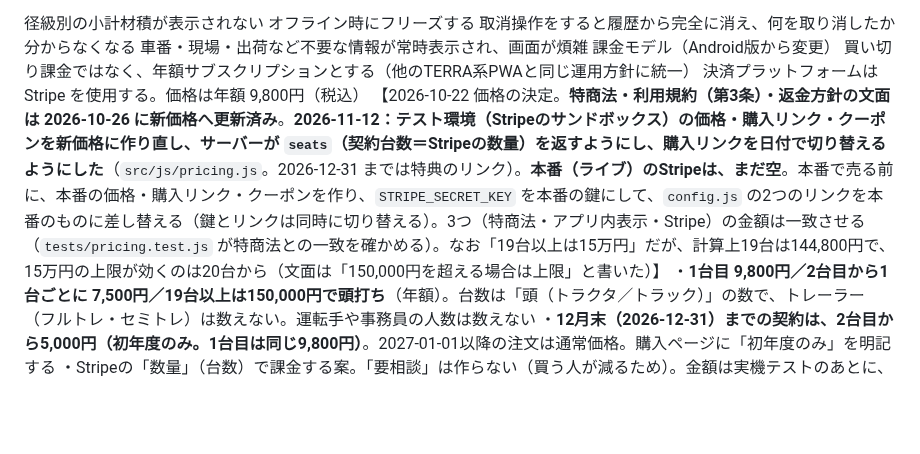
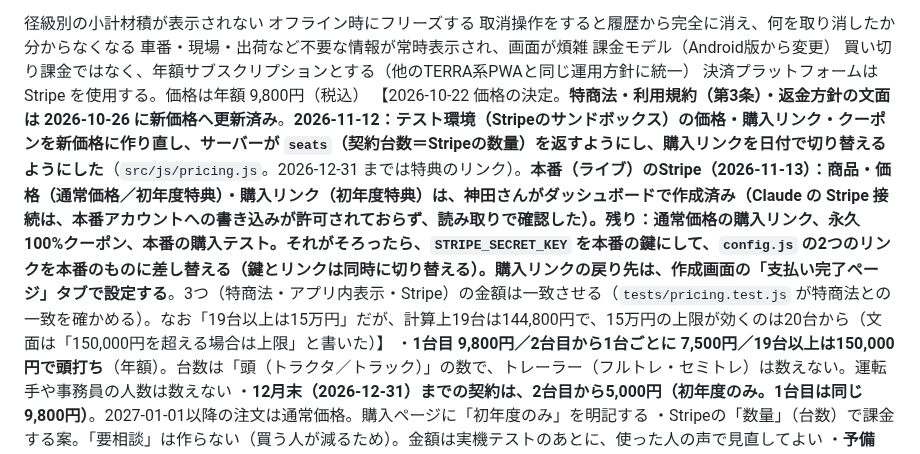
Before and after one commit to kfrsj149-ai/terra-kennsyuu-app, a Markdown page: CLAUDE.md, the part around the change. GitHub-like rendering; blank space fills up the shorter version.

Commit message:
docs: CLAUDE.mdのStripe本番の記述を現状（商品・価格・購入リンク作成済み）に直す
Co-Authored-By: Claude Sonnet 5.5 <noreply@anthropic.com>
Claude-Session: https://claude.ai/code/session_01GfSShEazHSa2iG9HbmnMYt

```diff
--- a/CLAUDE.md
+++ b/CLAUDE.md
@@ -156,7 +156,7 @@ LOG-RA（丸太検収PWA・リポジトリ名 terra-kennsyuu-app）プロジェ
 課金モデル（Android版から変更）
 買い切り課金ではなく、年額サブスクリプションとする（他のTERRA系PWAと同じ運用方針に統一）
 決済プラットフォームは Stripe を使用する。価格は年額 9,800円（税込）
-【2026-10-22 価格の決定。**特商法・利用規約（第3条）・返金方針の文面は 2026-10-26 に新価格へ更新済み**。**2026-11-12：テスト環境（Stripeのサンドボックス）の価格・購入リンク・クーポンを新価格に作り直し、サーバーが `seats`（契約台数＝Stripeの数量）を返すようにし、購入リンクを日付で切り替えるようにした**（`src/js/pricing.js`。2026-12-31 までは特典のリンク）。**本番（ライブ）のStripeは、まだ空**。本番で売る前に、本番の価格・購入リンク・クーポンを作り、`STRIPE_SECRET_KEY` を本番の鍵にして、`config.js` の2つのリンクを本番のものに差し替える（鍵とリンクは同時に切り替える）。3つ（特商法・アプリ内表示・Stripe）の金額は一致させる（`tests/pricing.test.js` が特商法との一致を確かめる）。なお「19台以上は15万円」だが、計算上19台は144,800円で、15万円の上限が効くのは20台から（文面は「150,000円を超える場合は上限」と書いた）】
+【2026-10-22 価格の決定。**特商法・利用規約（第3条）・返金方針の文面は 2026-10-26 に新価格へ更新済み**。**2026-11-12：テスト環境（Stripeのサンドボックス）の価格・購入リンク・クーポンを新価格に作り直し、サーバーが `seats`（契約台数＝Stripeの数量）を返すようにし、購入リンクを日付で切り替えるようにした**（`src/js/pricing.js`。2026-12-31 までは特典のリンク）。**本番（ライブ）のStripe（2026-11-13）：商品・価格（通常価格／初年度特典）・購入リンク（初年度特典）は、神田さんがダッシュボードで作成済み（Claude の Stripe 接続は、本番アカウントへの書き込みが許可されておらず、読み取りで確認した）。残り：通常価格の購入リンク、永久100%クーポン、本番の購入テスト。それがそろったら、`STRIPE_SECRET_KEY` を本番の鍵にして、`config.js` の2つのリンクを本番のものに差し替える（鍵とリンクは同時に切り替える）。購入リンクの戻り先は、作成画面の「支払い完了ページ」タブで設定する**。3つ（特商法・アプリ内表示・Stripe）の金額は一致させる（`tests/pricing.test.js` が特商法との一致を確かめる）。なお「19台以上は15万円」だが、計算上19台は144,800円で、15万円の上限が効くのは20台から（文面は「150,000円を超える場合は上限」と書いた）】
 ・**1台目 9,800円／2台目から1台ごとに 7,500円／19台以上は150,000円で頭打ち**（年額）。台数は「頭（トラクタ／トラック）」の数で、トレーラー（フルトレ・セミトレ）は数えない。運転手や事務員の人数は数えない
 ・**12月末（2026-12-31）までの契約は、2台目から5,000円（初年度のみ。1台目は同じ9,800円）**。2027-01-01以降の注文は通常価格。購入ページに「初年度のみ」を明記する
 ・Stripeの「数量」（台数）で課金する案。「要相談」は作らない（買う人が減るため）。金額は実機テストのあとに、使った人の声で見直してよい
```
